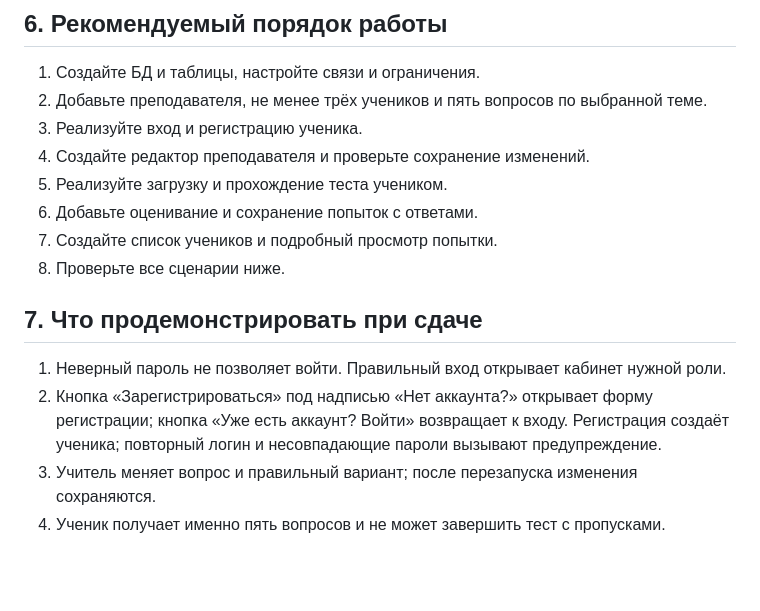
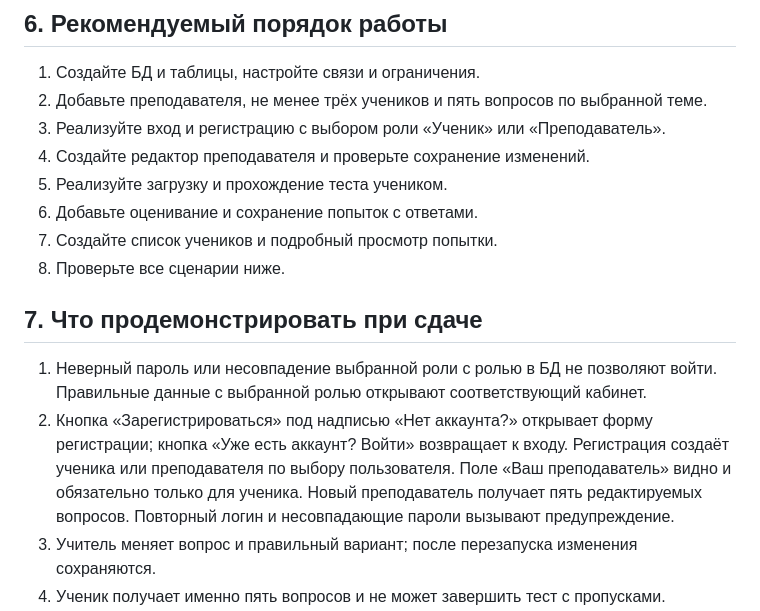
Before and after one commit to PKO-LP/Praksa_23IS_30_oktobar_Final, a Markdown page: README.md, the part around one of its changes. GitHub-like rendering; blank space fills up the shorter version.

```diff
--- a/README.md
+++ b/README.md
@@ -130,7 +132,7 @@
 
 1. Создайте БД и таблицы, настройте связи и ограничения.
 2. Добавьте преподавателя, не менее трёх учеников и пять вопросов по выбранной теме.
-3. Реализуйте вход и регистрацию ученика.
+3. Реализуйте вход и регистрацию с выбором роли «Ученик» или «Преподаватель».
 4. Создайте редактор преподавателя и проверьте сохранение изменений.
 5. Реализуйте загрузку и прохождение теста учеником.
 6. Добавьте оценивание и сохранение попыток с ответами.
@@ -139,8 +141,8 @@
 
 ## 7. Что продемонстрировать при сдаче
 
-1. Неверный пароль не позволяет войти. Правильный вход открывает кабинет нужной роли.
-2. Кнопка «Зарегистрироваться» под надписью «Нет аккаунта?» открывает форму регистрации; кнопка «Уже есть аккаунт? Войти» возвращает к входу. Регистрация создаёт ученика; повторный логин и несовпадающие пароли вызывают предупреждение.
+1. Неверный пароль или несовпадение выбранной роли с ролью в БД не позволяют войти. Правильные данные с выбранной ролью открывают соответствующий кабинет.
+2. Кнопка «Зарегистрироваться» под надписью «Нет аккаунта?» открывает форму регистрации; кнопка «Уже есть аккаунт? Войти» возвращает к входу. Регистрация создаёт ученика или преподавателя по выбору пользователя. Поле «Ваш преподаватель» видно и обязательно только для ученика. Новый преподаватель получает пять редактируемых вопросов. Повторный логин и несовпадающие пароли вызывают предупреждение.
 3. Учитель меняет вопрос и правильный вариант; после перезапуска изменения сохраняются.
 4. Ученик получает именно пять вопросов и не может завершить тест с пропусками.
 5. За пять, четыре, три и два правильных ответа выставляются оценки 5, 4, 3 и 2 соответственно.
```
Also changed, not shown: other parts of README.md (+11 -9 lines), images/01_auth_registration.png.
